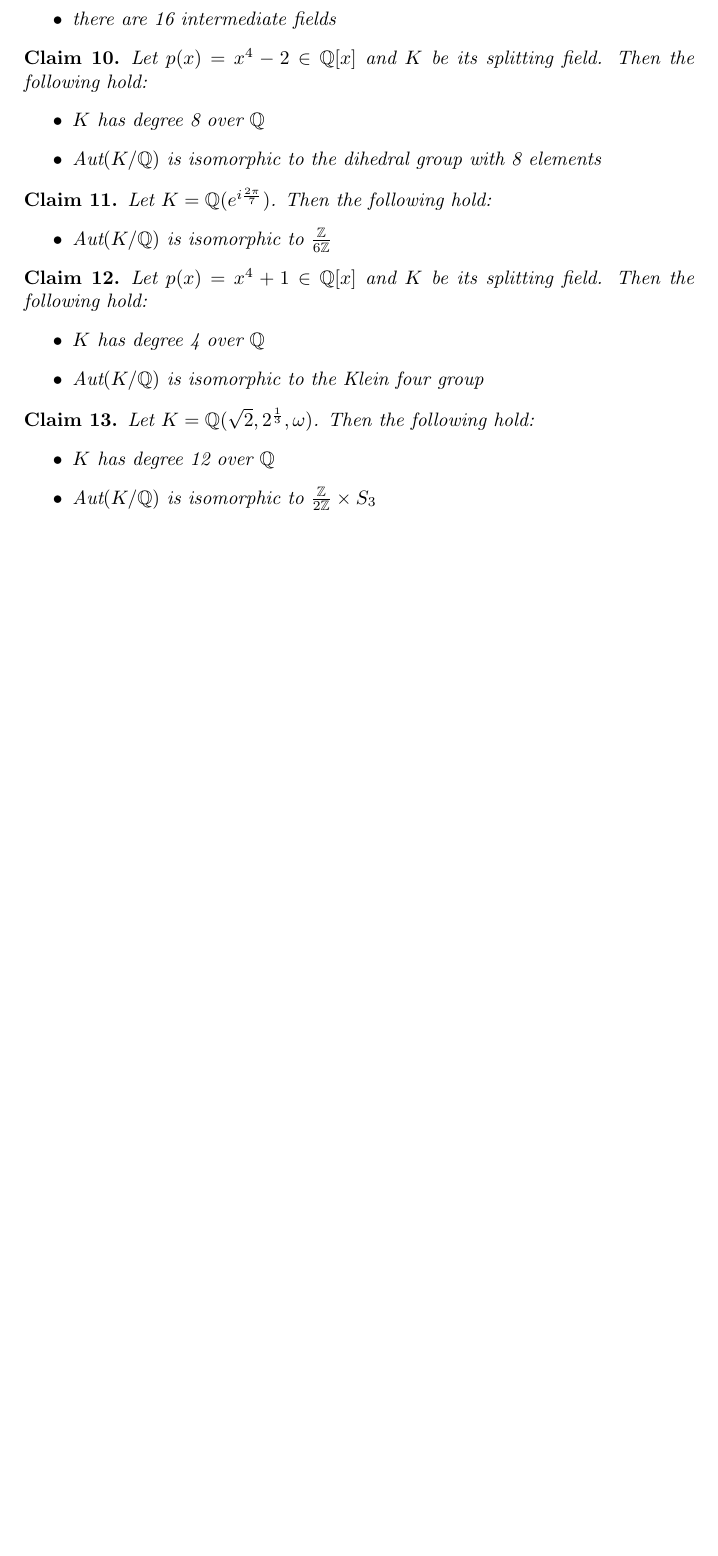
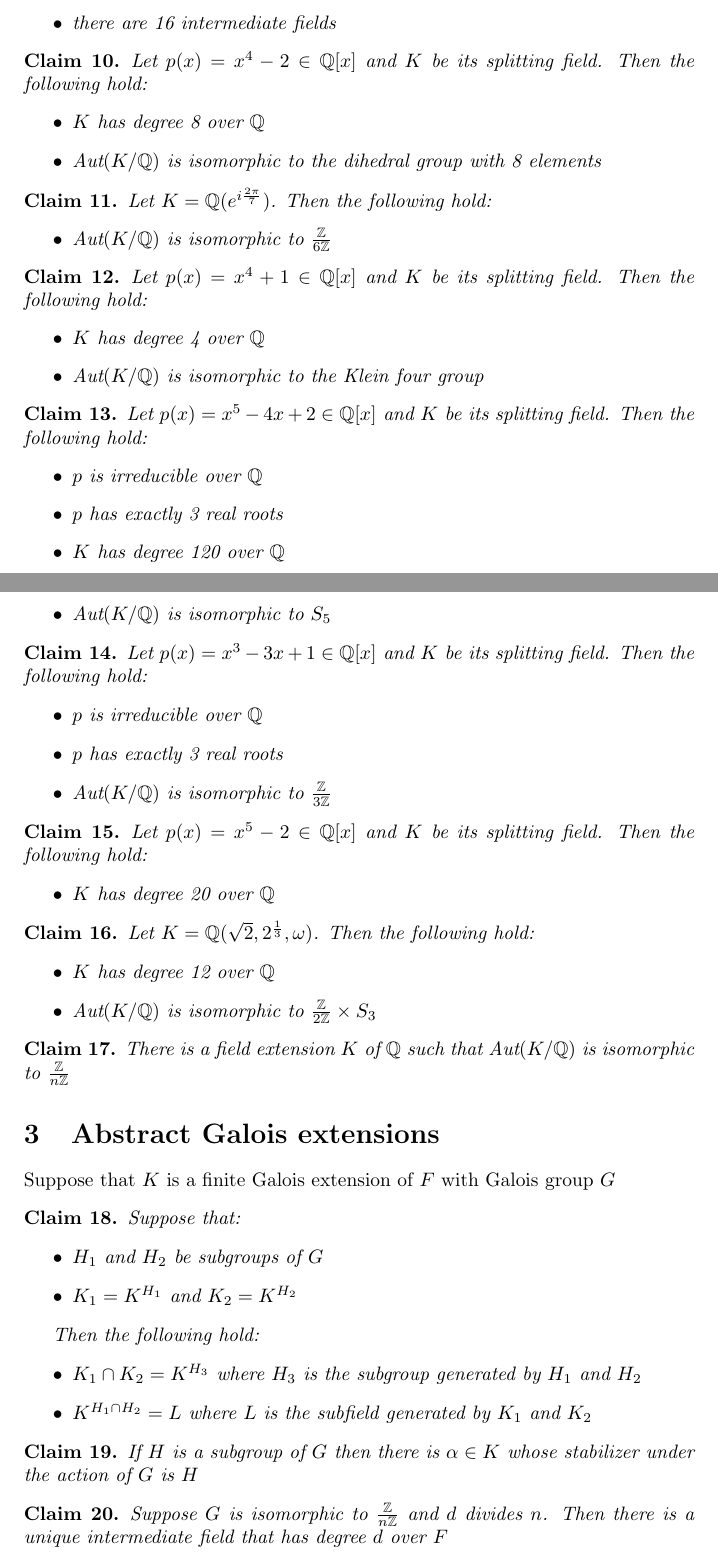
Before and after one commit to adipadiyar/algebra, a LaTeX document (fields_galois/fields_galois_problems.tex): part of page 2 of 2 before the commit and two parts of pages 2 and 3 of 3 after it, the two joined at a grey line, cut so that both start at the same text, the shorter picture padded with empty space. Compiled offline with pdfLaTeX.

Commit message:
more work on galois problemset

```diff
--- a/fields_galois/fields_galois_problems.tex
+++ b/fields_galois/fields_galois_problems.tex
@@ -118,6 +122,32 @@
 \end{claim}
 
 \begin{claim}
+  Let $p(x)=x^5-4x+2 \in \mathbb{Q}[x]$ and $K$ be its splitting field. Then the following hold:
+  \begin{itemize}
+    \item $p$ is irreducible over $\mathbb{Q}$
+    \item $p$ has exactly 3 real roots
+    \item $K$ has degree 120 over $\mathbb{Q}$
+    \item $\text{Aut}(K/\mathbb{Q})$ is isomorphic to $S_5$
+  \end{itemize}
+\end{claim}
+
+\begin{claim}
+  Let $p(x)=x^3-3x+1 \in \mathbb{Q}[x]$ and $K$ be its splitting field. Then the following hold:
+  \begin{itemize}
+    \item $p$ is irreducible over $\mathbb{Q}$
+    \item $p$ has exactly 3 real roots
+    \item $\text{Aut}(K/\mathbb{Q})$ is isomorphic to $\frac{\mathbb{Z}}{3\mathbb{Z}}$
+  \end{itemize}
+\end{claim}
+
+\begin{claim}
+  Let $p(x)=x^5-2 \in \mathbb{Q}[x]$ and $K$ be its splitting field. Then the following hold:
+  \begin{itemize}
+    \item $K$ has degree 20 over $\mathbb{Q}$
+  \end{itemize}
+\end{claim}
+
+\begin{claim}
   Let $K=\mathbb{Q}(\sqrt{2},2^\frac{1}{3},\omega)$. Then the following hold:
   \begin{itemize}
     \item $K$ has degree 12 over $\mathbb{Q}$
@@ -125,4 +155,34 @@
   \end{itemize}
 \end{claim}
 
+\begin{claim}
+  There is a field extension $K$ of $\mathbb{Q}$ such that $\text{Aut}(K/\mathbb{Q})$ is isomorphic to $\frac{\mathbb{Z}}{n\mathbb{Z}}$
+\end{claim}
+
+\section{Abstract Galois extensions}
+
+Suppose that $K$ is a finite Galois extension of $F$ with Galois group $G$
+
+\begin{claim}
+  Suppose that:
+  \begin{itemize}
+    \item $H_1$ and $H_2$ be subgroups of $G$
+    \item $K_1=K^{H_1}$ and $K_2=K^{H_2}$
+  \end{itemize}
+
+  Then the following hold:
+  \begin{itemize}
+    \item $K_1 \cap K_2 = K^{H_3}$ where $H_3$ is the subgroup generated by $H_1$ and $H_2$
+    \item $K^{H_1 \cap H_2} = L$ where $L$ is the subfield generated by $K_1$ and $K_2$
+  \end{itemize}
+\end{claim}
+
+\begin{claim}
+  If $H$ is a subgroup of $G$ then there is $\alpha \in K$ whose stabilizer under the action of $G$ is $H$
+\end{claim}
+
+\begin{claim}
+  Suppose $G$ is isomorphic to $\frac{\mathbb{Z}}{n\mathbb{Z}}$ and $d$ divides $n$. Then there is a unique intermediate field that has degree $d$ over $F$
+\end{claim}
+
 \end{document}
```
Also changed, not shown: fields_galois/fields_galois_problems.pdf, fields_galois/fields_galois_problems.tex (4 more changed lines).
